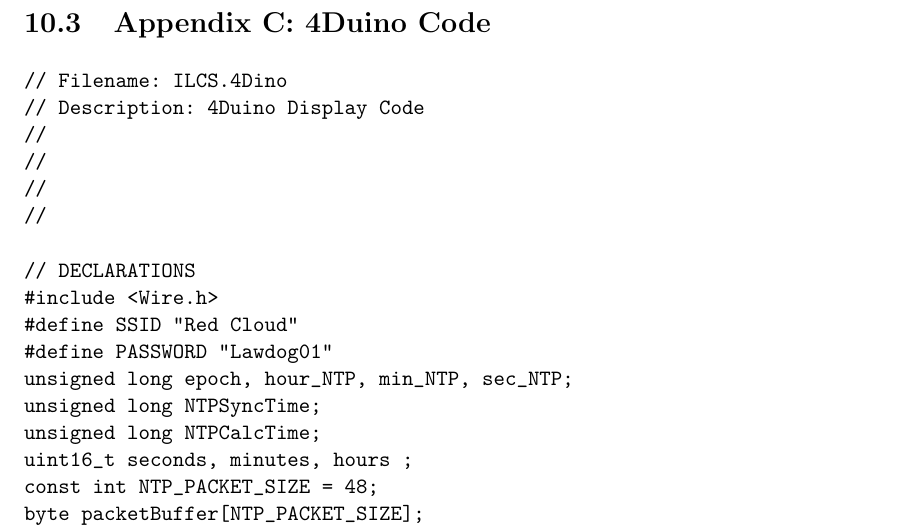
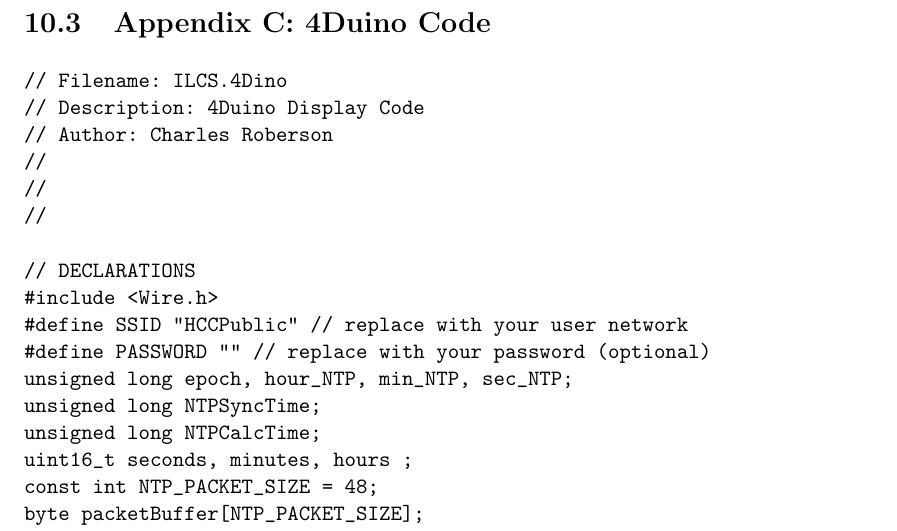
Before and after one commit to croberson94/ILCS, a LaTeX thesis (LaTeX Report/Final_Design_Report.tex): part of page 35 of 66, cut so that both start at the same text. Compiled offline with pdfLaTeX.

Commit message:
latex residuals

```diff
--- a/LaTeX Report/Final_Design_Report.tex
+++ b/LaTeX Report/Final_Design_Report.tex
@@ -640,15 +640,15 @@ After receiving the bytes from the slave, the master would then piece them toget
 \begin{lstlisting}
 // Filename: ILCS.4Dino
 // Description: 4Duino Display Code
+// Author: Charles Roberson
 //
 //
 //
-//
 
 // DECLARATIONS
 #include <Wire.h>
-#define SSID "Red Cloud"
-#define PASSWORD "Lawdog01"
+#define SSID "HCCPublic" // replace with your user network
+#define PASSWORD "" // replace with your password (optional)
 unsigned long epoch, hour_NTP, min_NTP, sec_NTP;
 unsigned long NTPSyncTime;
 unsigned long NTPCalcTime;
```
Also changed, not shown: 2 other files.
